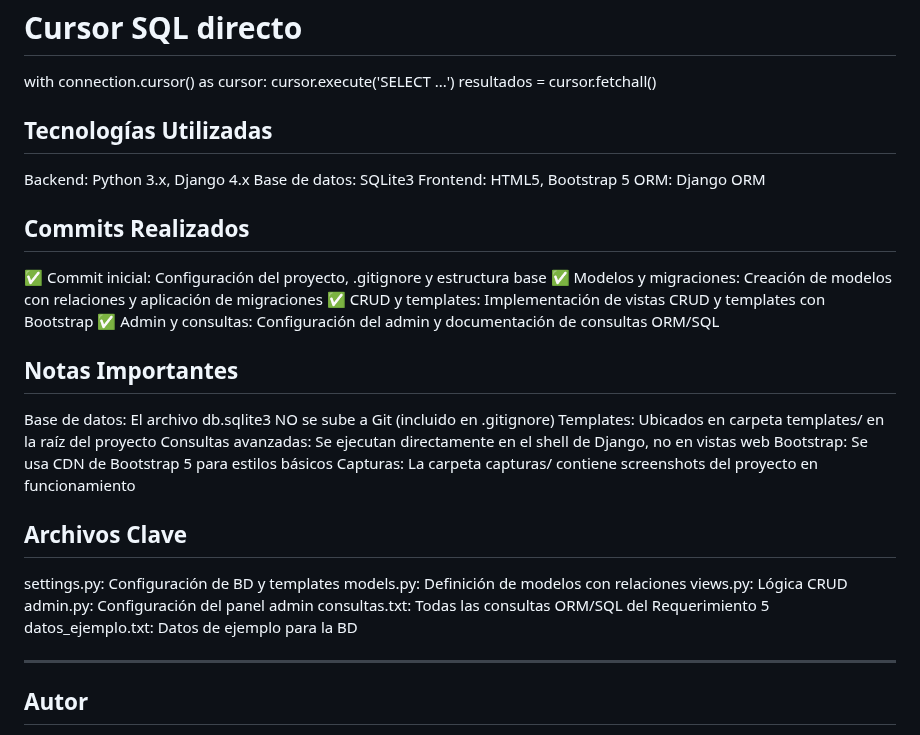
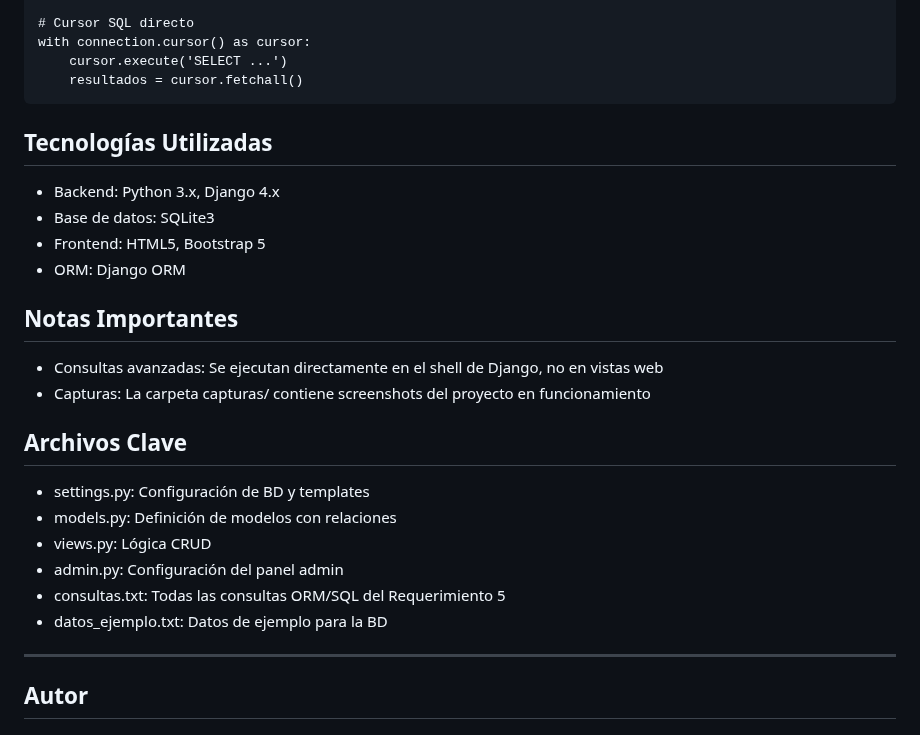
Before and after one commit to cecyramos/evaluacion_portafolio_7, a Markdown page: README.md, the part around one of its changes. Rendered like a GitHub page.

````diff
--- a/README.md
+++ b/README.md
@@ -188,37 +228,26 @@ Libro.objects.raw('SELECT * FROM catalogo_libro WHERE numero_paginas > 300')
 with connection.cursor() as cursor:
     cursor.execute('SELECT ...')
     resultados = cursor.fetchall()
+```
 
 ## Tecnologías Utilizadas
-
-Backend: Python 3.x, Django 4.x
-Base de datos: SQLite3
-Frontend: HTML5, Bootstrap 5
-ORM: Django ORM
-
-## Commits Realizados
-
-✅ Commit inicial: Configuración del proyecto, .gitignore y estructura base
-✅ Modelos y migraciones: Creación de modelos con relaciones y aplicación de migraciones
-✅ CRUD y templates: Implementación de vistas CRUD y templates con Bootstrap
-✅ Admin y consultas: Configuración del admin y documentación de consultas ORM/SQL
+- Backend: Python 3.x, Django 4.x
+- Base de datos: SQLite3
+- Frontend: HTML5, Bootstrap 5
+- ORM: Django ORM
 
 ## Notas Importantes
-
-Base de datos: El archivo db.sqlite3 NO se sube a Git (incluido en .gitignore)
-Templates: Ubicados en carpeta templates/ en la raíz del proyecto
-Consultas avanzadas: Se ejecutan directamente en el shell de Django, no en vistas web
-Bootstrap: Se usa CDN de Bootstrap 5 para estilos básicos
-Capturas: La carpeta capturas/ contiene screenshots del proyecto en funcionamiento
+- Consultas avanzadas: Se ejecutan directamente en el shell de Django, no en vistas web
+- Capturas: La carpeta capturas/ contiene screenshots del proyecto en funcionamiento
 
 ## Archivos Clave
 
-settings.py: Configuración de BD y templates
-models.py: Definición de modelos con relaciones
-views.py: Lógica CRUD
-admin.py: Configuración del panel admin
-consultas.txt: Todas las consultas ORM/SQL del Requerimiento 5
-datos_ejemplo.txt: Datos de ejemplo para la BD
+- settings.py: Configuración de BD y templates
+- models.py: Definición de modelos con relaciones
+- views.py: Lógica CRUD
+- admin.py: Configuración del panel admin
+- consultas.txt: Todas las consultas ORM/SQL del Requerimiento 5
+- datos_ejemplo.txt: Datos de ejemplo para la BD
 
 ---
 
````
Also changed, not shown: other parts of README.md (+122 -82 lines).
